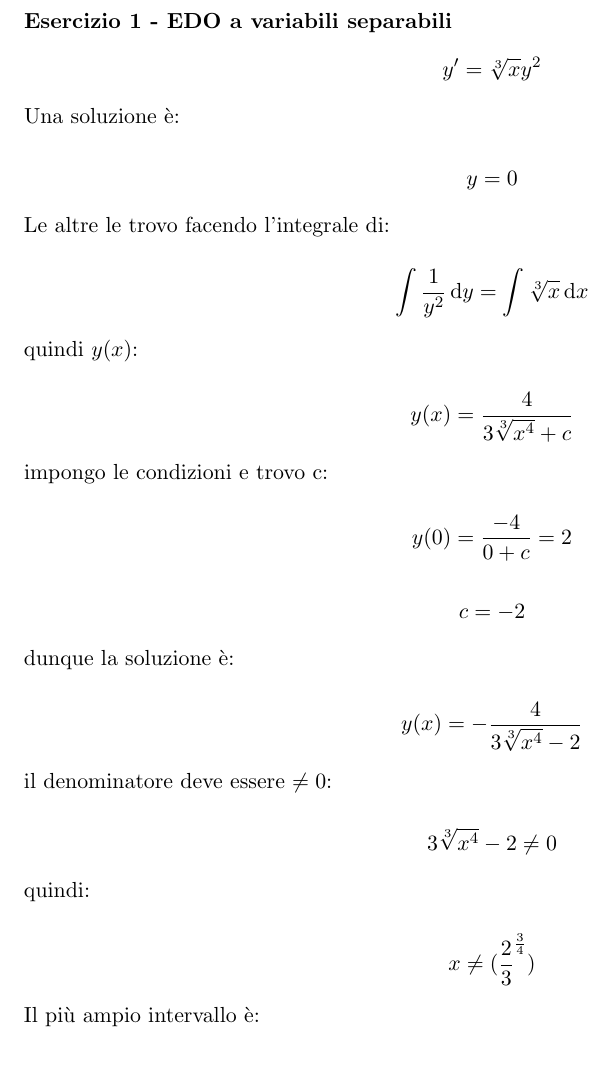
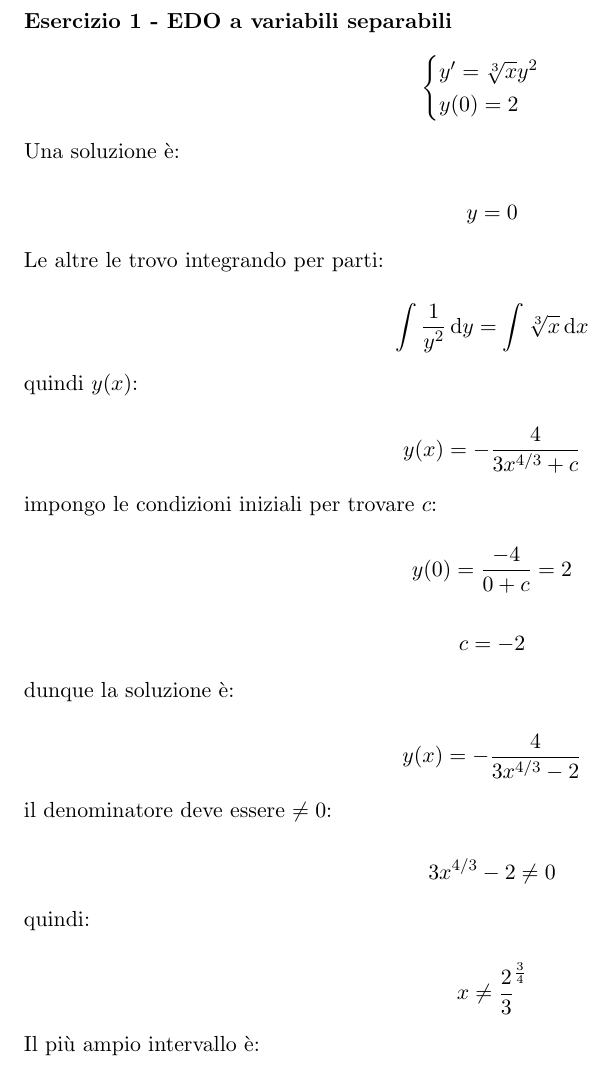
Before and after one commit to beryxz/appunti-analisi-2, a LaTeX document (appunti-analisi.tex, which reads argomenti/equazioni-differenziali/edo-lineari-1-ordine.tex): part of page 29 of 180, cut so that both start at the same text. Compiled offline with pdfLaTeX.

Commit message:
fix(equazioni-differenziali): esercizio

```diff
--- a/argomenti/equazioni-differenziali/edo-lineari-1-ordine.tex
+++ b/argomenti/equazioni-differenziali/edo-lineari-1-ordine.tex
@@ -756,9 +756,12 @@ Ovvero:
 
 \subsubsection*{Esercizio 1 {-} EDO a variabili separabili}
 
-\[
-    y'=\sqrt[3]{x}y^{2}
-\]
+\begin{equation*}
+    \begin{cases}
+        y'=\sqrt[3]{x}y^{2} \\
+        y(0) = 2
+    \end{cases}
+\end{equation*}
 
 Una soluzione è:
 
@@ -766,7 +769,7 @@ Una soluzione è:
     y=0
 \]
 
-Le altre le trovo facendo l'integrale di:
+Le altre le trovo integrando per parti:
 
 \[
     \int \frac{1}{y^{2}} \diff y = \int \sqrt[3]{x} \diff x
@@ -775,10 +778,10 @@ Le altre le trovo facendo l'integrale di:
 quindi \(y(x)\):
 
 \[
-    y(x)  = \frac{4}{3 \sqrt[3]{x^{4}}+c}
+    y(x)  = - \frac{4}{3 x^{4/3} +c}
 \]
 
-impongo le condizioni e trovo c:
+impongo le condizioni iniziali per trovare \(c\):
 
 \[
     y(0) = \frac{-4}{0+c} = 2
@@ -791,19 +794,19 @@ impongo le condizioni e trovo c:
 dunque la soluzione è:
 
 \[
-    y(x) = -\frac{4}{3 \sqrt[3]{x^{4}} - 2}
+    y(x) = -\frac{4}{3 x^{4/3} - 2}
 \]
 
 il denominatore deve essere \(\neq 0\):
 
 \[
-    3 \sqrt[3]{x^{4}} - 2 \neq 0
+    3 x^{4/3} - 2 \neq 0
 \]
 
 quindi:
 
 \[
-    x \neq (\frac{2}{3}^{ \frac{3}{4}})
+    x \neq \frac{2}{3}^{ \frac{3}{4}}
 \]
 
 Il più ampio intervallo è:
```
